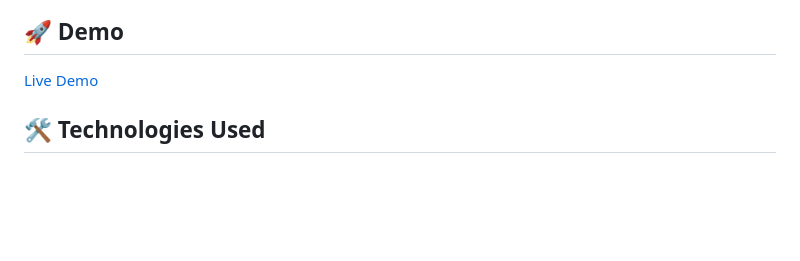
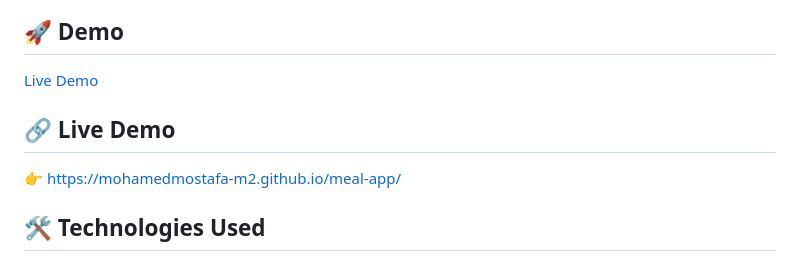
Before and after one commit to MohamedMostafa-M2/meal-app, a Markdown page: README.md, the part around the change. GitHub-like rendering; blank space fills up the shorter version.

Commit message:
Add live demo link to README
Added a link to the live demo of the meal app.

```diff
--- a/README.md
+++ b/README.md
@@ -20,6 +20,9 @@ A modern, responsive web application for exploring and discovering delicious mea
 ## 🚀 Demo
 
 [Live Demo](https://youtu.be/M4g1F52Ikyc)
+
+## 🔗 Live Demo
+👉 https://mohamedmostafa-m2.github.io/meal-app/
 
 ## 🛠️ Technologies Used
 
```
